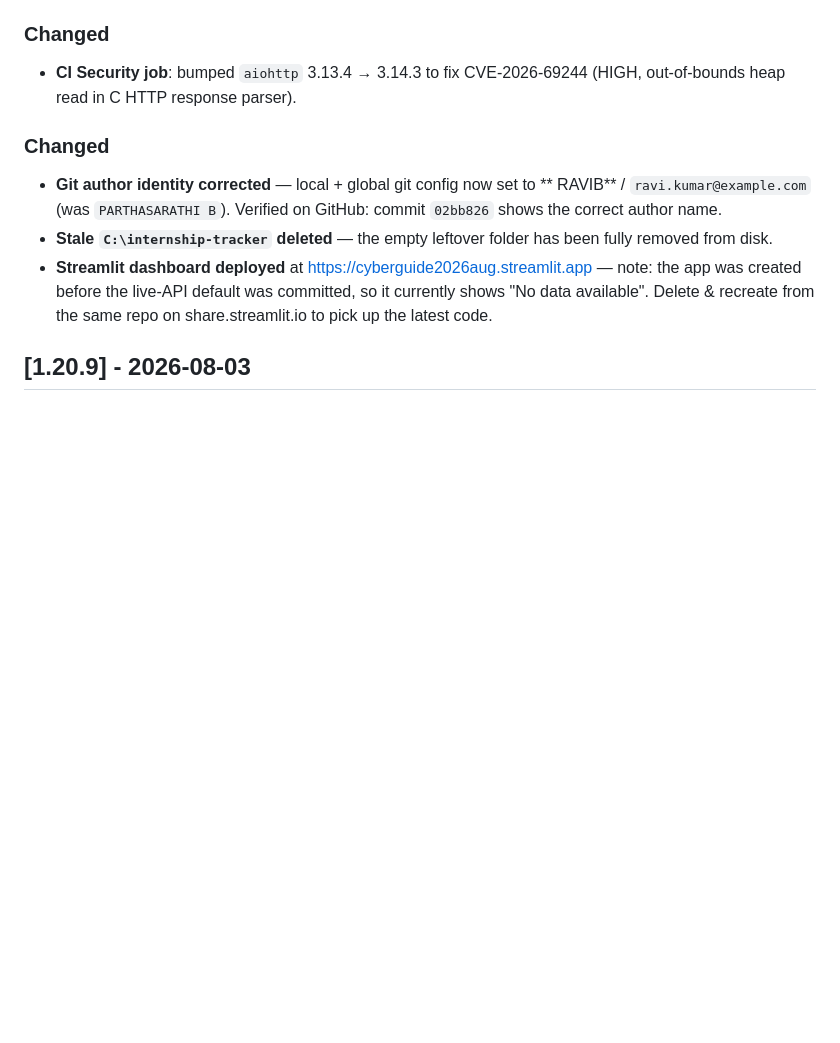
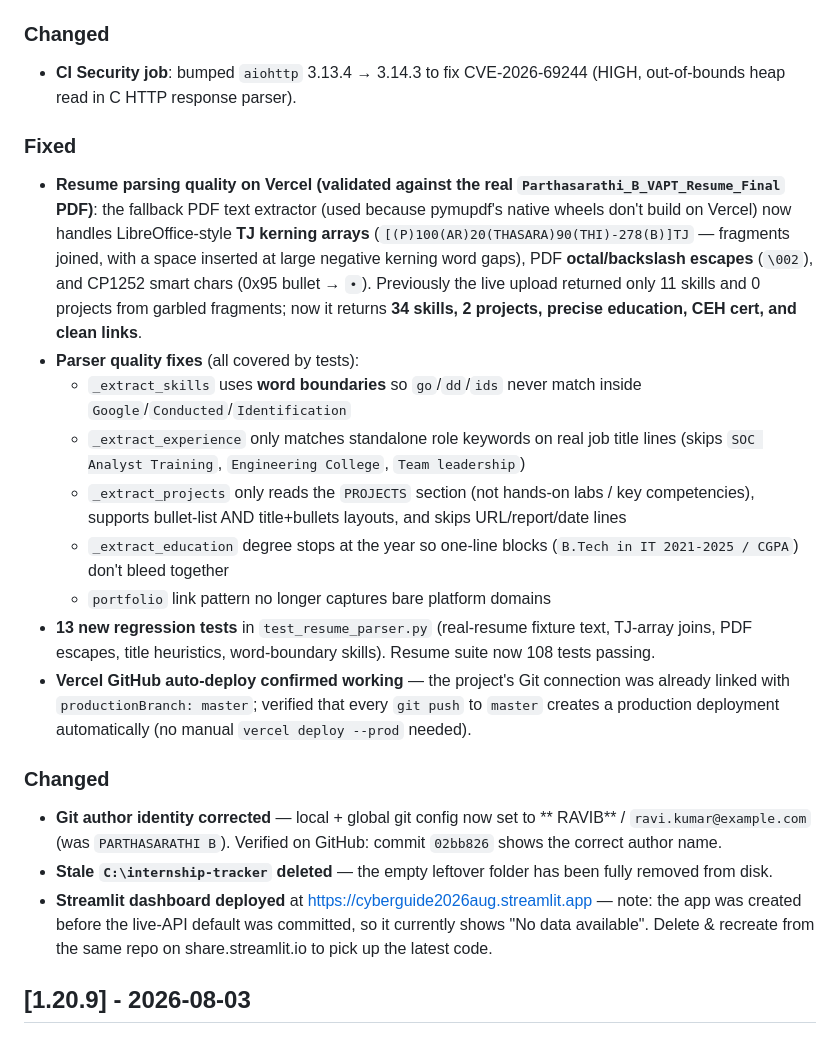
Before and after one commit to partha442004/CyberGuide, a Markdown page: CHANGELOG.md, the part around the change. Drawn GitHub-style; blank space fills up the shorter version.

Commit message:
docs: CHANGELOG - resume parser quality + auto-deploy verified

```diff
--- a/CHANGELOG.md
+++ b/CHANGELOG.md
@@ -48,6 +48,37 @@ The format is based on [Keep a Changelog](https://keepachangelog.com/en/1.0.0/).
 
 - **CI Security job**: bumped `aiohttp` 3.13.4 → 3.14.3 to fix
   CVE-2026-69244 (HIGH, out-of-bounds heap read in C HTTP response parser).
+
+### Fixed
+
+- **Resume parsing quality on Vercel (validated against the real
+  `Parthasarathi_B_VAPT_Resume_Final` PDF)**: the fallback PDF text extractor
+  (used because pymupdf's native wheels don't build on Vercel) now handles
+  LibreOffice-style **TJ kerning arrays** (`[(P)100(AR)20(THASARA)90(THI)-278(B)]TJ`
+  — fragments joined, with a space inserted at large negative kerning word
+  gaps), PDF **octal/backslash escapes** (`\002`), and CP1252 smart chars
+  (0x95 bullet → `•`). Previously the live upload returned only 11 skills and
+  0 projects from garbled fragments; now it returns **34 skills, 2 projects,
+  precise education, CEH cert, and clean links**.
+- **Parser quality fixes** (all covered by tests):
+  - `_extract_skills` uses **word boundaries** so `go`/`dd`/`ids` never match
+    inside `Google`/`Conducted`/`Identification`
+  - `_extract_experience` only matches standalone role keywords on real job
+    title lines (skips `SOC Analyst Training`, `Engineering College`,
+    `Team leadership`)
+  - `_extract_projects` only reads the `PROJECTS` section (not hands-on
+    labs / key competencies), supports bullet-list AND title+bullets layouts,
+    and skips URL/report/date lines
+  - `_extract_education` degree stops at the year so one-line blocks
+    (`B.Tech in IT 2021-2025 / CGPA`) don't bleed together
+  - `portfolio` link pattern no longer captures bare platform domains
+- **13 new regression tests** in `test_resume_parser.py` (real-resume fixture
+  text, TJ-array joins, PDF escapes, title heuristics, word-boundary skills).
+  Resume suite now 108 tests passing.
+- **Vercel GitHub auto-deploy confirmed working** — the project's Git
+  connection was already linked with `productionBranch: master`; verified that
+  every `git push` to `master` creates a production deployment automatically
+  (no manual `vercel deploy --prod` needed).
 
 ### Changed
 
```
